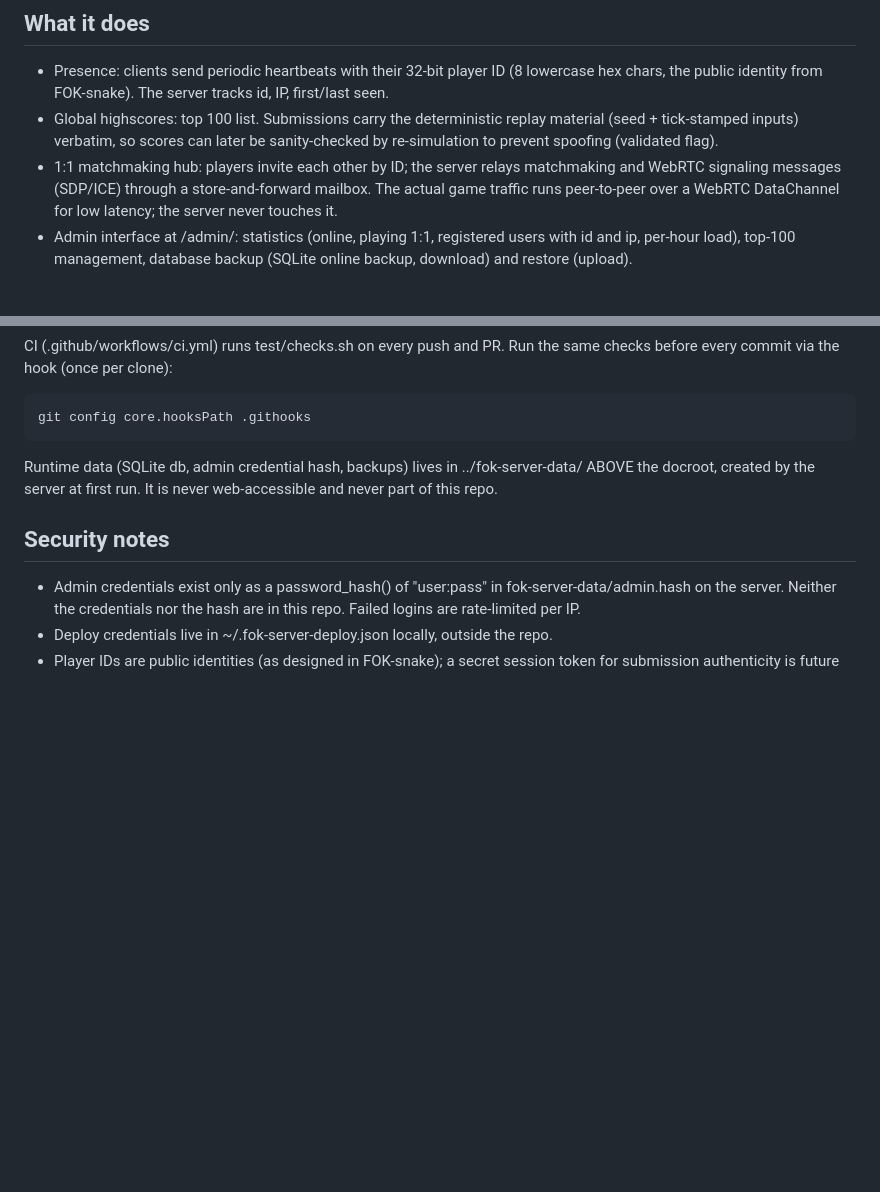
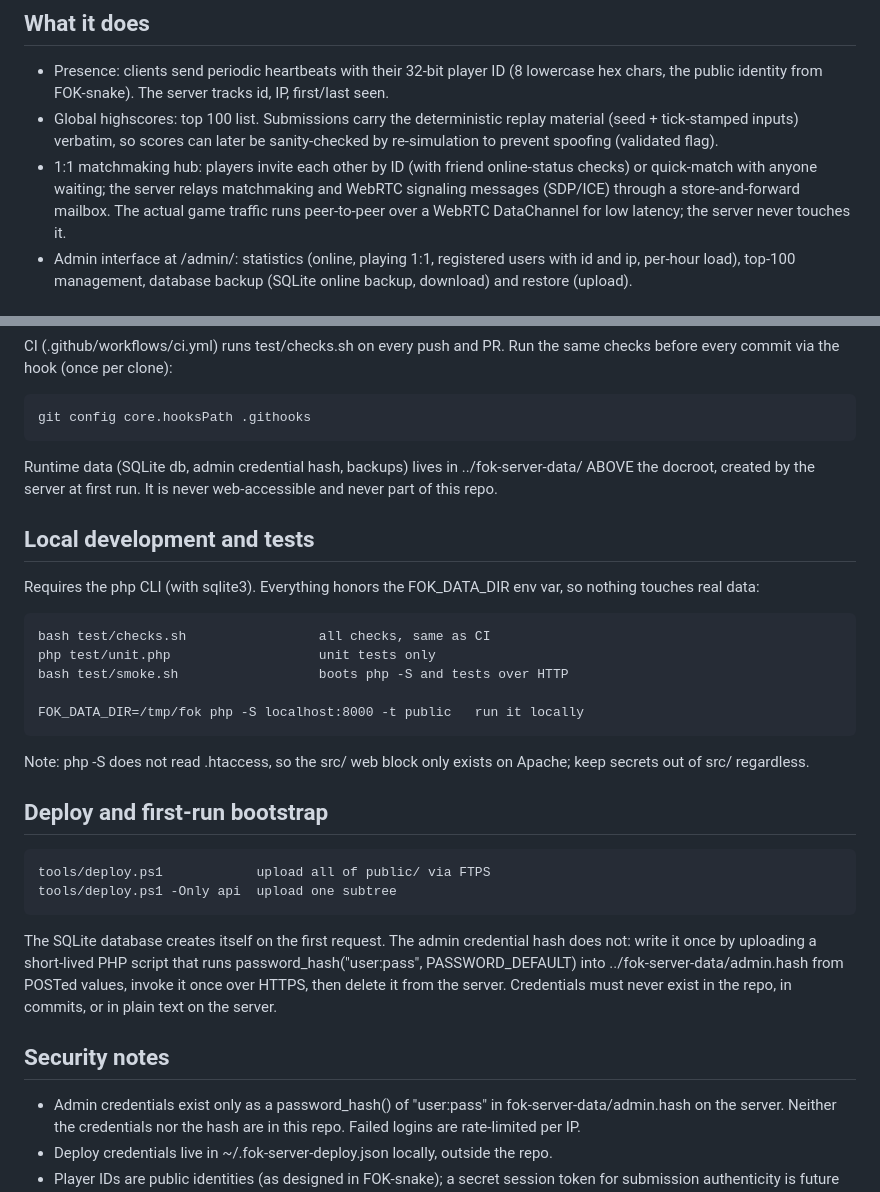
Before and after one commit to poeggi/FOK-server, a Markdown page: README.md, 2 parts joined by grey strips. Drawn GitHub-style; blank space fills up the shorter version.

```diff
--- a/README.md
+++ b/README.md
@@ -11,8 +11,9 @@ shared hosting (Apache + PHP-FPM, SQLite), deployed to fok-server.poggensee.it.
 - Global highscores: top 100 list. Submissions carry the deterministic
   replay material (seed + tick-stamped inputs) verbatim, so scores can later
   be sanity-checked by re-simulation to prevent spoofing (validated flag).
-- 1:1 matchmaking hub: players invite each other by ID; the server relays
-  matchmaking and WebRTC signaling messages (SDP/ICE) through a
+- 1:1 matchmaking hub: players invite each other by ID (with friend
+  online-status checks) or quick-match with anyone waiting; the server
+  relays matchmaking and WebRTC signaling messages (SDP/ICE) through a
   store-and-forward mailbox. The actual game traffic runs peer-to-peer over
   a WebRTC DataChannel for low latency; the server never touches it.
 - Admin interface at /admin/: statistics (online, playing 1:1, registered
@@ -49,6 +50,32 @@ Runtime data (SQLite db, admin credential hash, backups) lives in
 ../fok-server-data/ ABOVE the docroot, created by the server at first run.
 It is never web-accessible and never part of this repo.
 
+## Local development and tests
+
+Requires the php CLI (with sqlite3). Everything honors the FOK_DATA_DIR
+env var, so nothing touches real data:
+
+    bash test/checks.sh                 all checks, same as CI
+    php test/unit.php                   unit tests only
+    bash test/smoke.sh                  boots php -S and tests over HTTP
+
+    FOK_DATA_DIR=/tmp/fok php -S localhost:8000 -t public   run it locally
+
+Note: php -S does not read .htaccess, so the src/ web block only exists
+on Apache; keep secrets out of src/ regardless.
+
+## Deploy and first-run bootstrap
+
+    tools/deploy.ps1            upload all of public/ via FTPS
+    tools/deploy.ps1 -Only api  upload one subtree
+
+The SQLite database creates itself on the first request. The admin
+credential hash does not: write it once by uploading a short-lived PHP
+script that runs password_hash("user:pass", PASSWORD_DEFAULT) into
+../fok-server-data/admin.hash from POSTed values, invoke it once over
+HTTPS, then delete it from the server. Credentials must never exist in
+the repo, in commits, or in plain text on the server.
+
 ## Security notes
 
 - Admin credentials exist only as a password_hash() of "user:pass" in
```
Also changed, not shown: CLAUDE.md (added, +56 -0 lines).
